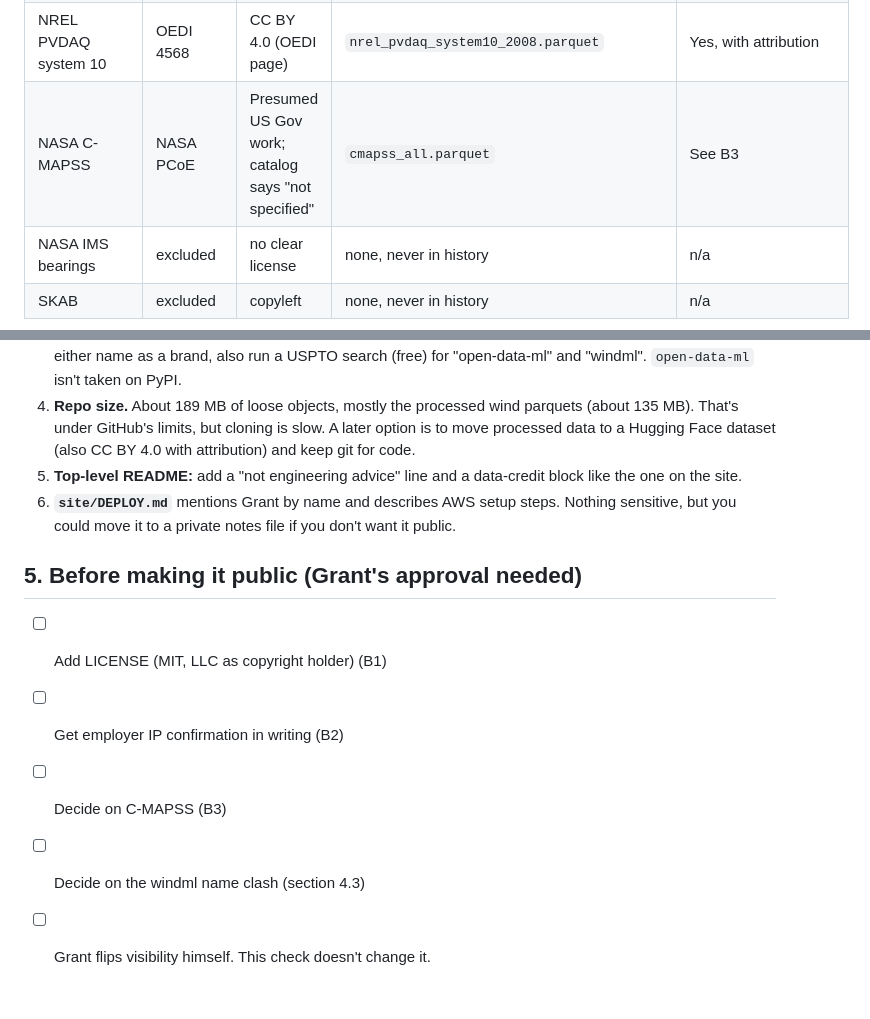
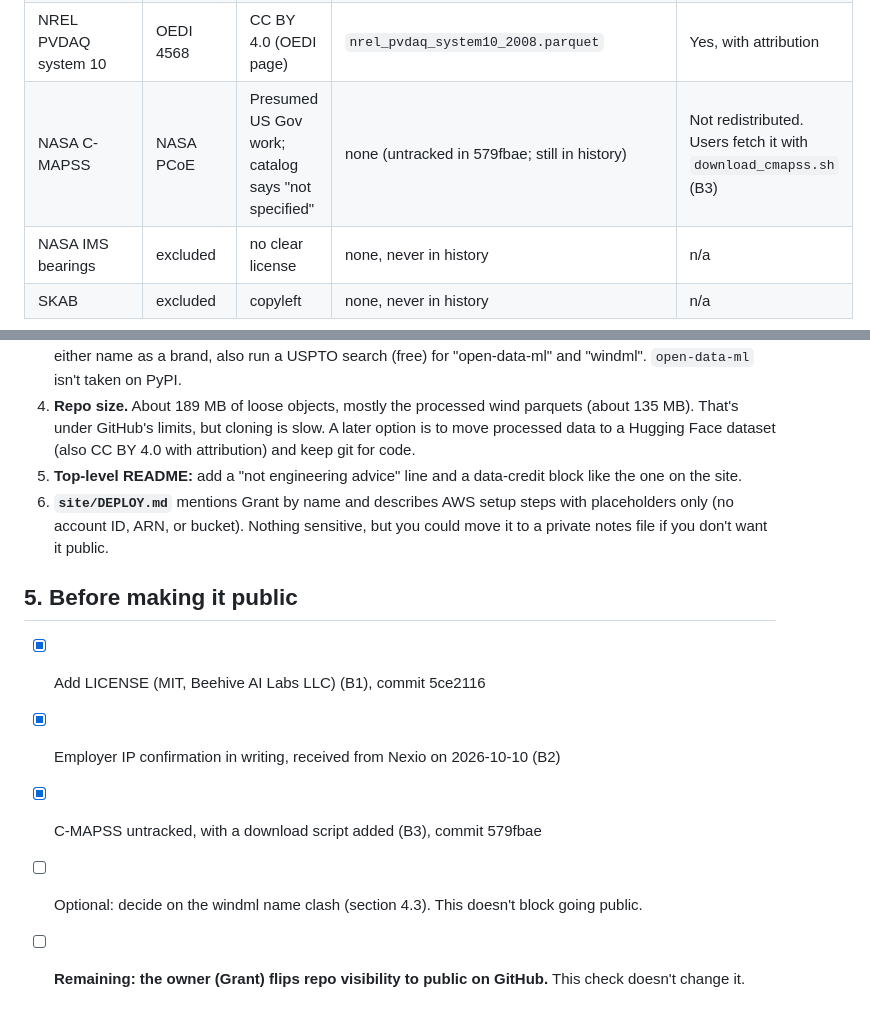
Before and after one commit to 7empestx/open-data-ml, a Markdown page: PUBLIC_READINESS.md, 2 parts joined by grey strips. Drawn GitHub-style.

```diff
--- a/PUBLIC_READINESS.md
+++ b/PUBLIC_READINESS.md
@@ -31,7 +31,7 @@ Licenses checked at the source on 2026-10-10. Zenodo via the records API (`/api/
 | AI4I 2020 | UCI 601 | CC BY 4.0 (dataset page) | none | n/a |
 | SECOM | UCI 179 | CC BY 4.0 (dataset page) | none | n/a |
 | NREL PVDAQ system 10 | OEDI 4568 | CC BY 4.0 (OEDI page) | `nrel_pvdaq_system10_2008.parquet` | Yes, with attribution |
-| NASA C-MAPSS | NASA PCoE | Presumed US Gov work; catalog says "not specified" | `cmapss_all.parquet` | See B3 |
+| NASA C-MAPSS | NASA PCoE | Presumed US Gov work; catalog says "not specified" | none (untracked in 579fbae; still in history) | Not redistributed. Users fetch it with `download_cmapss.sh` (B3) |
 | NASA IMS bearings | excluded | no clear license | none, never in history | n/a |
 | SKAB | excluded | copyleft | none, never in history | n/a |
 
@@ -55,12 +61,12 @@ Every license above allows commercial use and redistribution of changed versions
 3. **Name clash: "windML".** An older, unmaintained project of the same name exists: github.com/cigroup-ol/windml (about 130 stars, windml.org), and it holds the PyPI name `windML` (v0.3.8). Using windml as a repo folder or site section is fine. Don't publish a PyPI package called `windml`, and say "not affiliated" somewhere, or think about a different name (for example `windml-scada` or `open-windml`). Before using either name as a brand, also run a USPTO search (free) for "open-data-ml" and "windml". `open-data-ml` isn't taken on PyPI.
 4. **Repo size.** About 189 MB of loose objects, mostly the processed wind parquets (about 135 MB). That's under GitHub's limits, but cloning is slow. A later option is to move processed data to a Hugging Face dataset (also CC BY 4.0 with attribution) and keep git for code.
 5. **Top-level README:** add a "not engineering advice" line and a data-credit block like the one on the site.
-6. **`site/DEPLOY.md`** mentions Grant by name and describes AWS setup steps. Nothing sensitive, but you could move it to a private notes file if you don't want it public.
+6. **`site/DEPLOY.md`** mentions Grant by name and describes AWS setup steps with placeholders only (no account ID, ARN, or bucket). Nothing sensitive, but you could move it to a private notes file if you don't want it public.
 
-## 5. Before making it public (Grant's approval needed)
+## 5. Before making it public
 
-- [ ] Add LICENSE (MIT, LLC as copyright holder) (B1)
-- [ ] Get employer IP confirmation in writing (B2)
-- [ ] Decide on C-MAPSS (B3)
-- [ ] Decide on the windml name clash (section 4.3)
-- [ ] Grant flips visibility himself. This check doesn't change it.
+- [x] Add LICENSE (MIT, Beehive AI Labs LLC) (B1), commit 5ce2116
+- [x] Employer IP confirmation in writing, received from Nexio on 2026-10-10 (B2)
+- [x] C-MAPSS untracked, with a download script added (B3), commit 579fbae
+- [ ] Optional: decide on the windml name clash (section 4.3). This doesn't block going public.
+- [ ] **Remaining: the owner (Grant) flips repo visibility to public on GitHub.** This check doesn't change it.
```
Also changed, not shown: other parts of PUBLIC_READINESS.md (+17 -11 lines).
